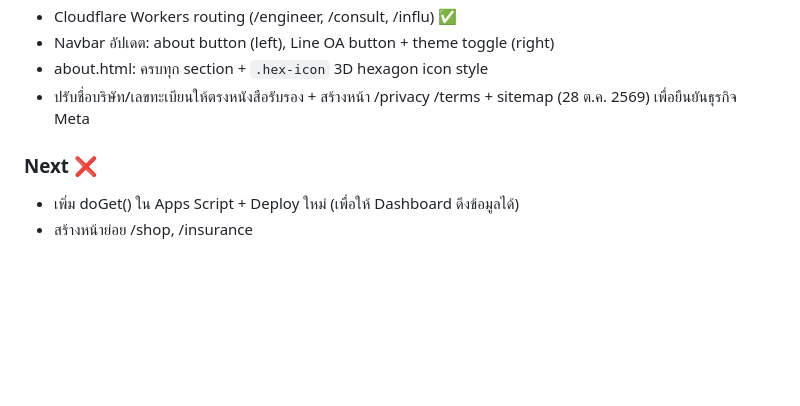
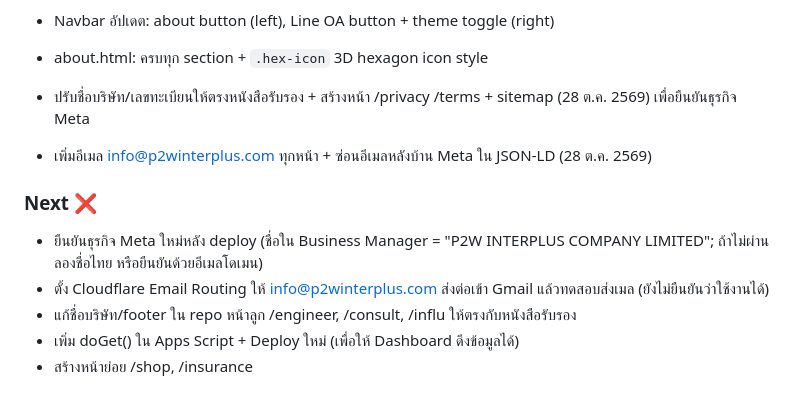
Before and after one commit to p2winterplus-oss/P2W-Main, a Markdown page: CLAUDE.md, the part around the change. Rendered like a GitHub page; blank space fills up the shorter version.

Commit message:
Update CLAUDE.md progress and next steps
Co-Authored-By: Claude Sonnet 5.5 <noreply@anthropic.com>

```diff
--- a/CLAUDE.md
+++ b/CLAUDE.md
@@ -127,6 +127,11 @@ Entry point ของ P2W INTERPLUS ทั้งหมด — ลูกค้า
 - about.html: ครบทุก section + `.hex-icon` 3D hexagon icon style
 - ปรับชื่อบริษัท/เลขทะเบียนให้ตรงหนังสือรับรอง + สร้างหน้า /privacy /terms + sitemap (28 ต.ค. 2569) เพื่อยืนยันธุรกิจ Meta
 
+- เพิ่มอีเมล info@p2winterplus.com ทุกหน้า + ซ่อนอีเมลหลังบ้าน Meta ใน JSON-LD (28 ต.ค. 2569)
+
 ### Next ❌
+- ยืนยันธุรกิจ Meta ใหม่หลัง deploy (ชื่อใน Business Manager = "P2W INTERPLUS COMPANY LIMITED"; ถ้าไม่ผ่านลองชื่อไทย หรือยืนยันด้วยอีเมลโดเมน)
+- ตั้ง Cloudflare Email Routing ให้ info@p2winterplus.com ส่งต่อเข้า Gmail แล้วทดสอบส่งเมล (ยังไม่ยืนยันว่าใช้งานได้)
+- แก้ชื่อบริษัท/footer ใน repo หน้าลูก /engineer, /consult, /influ ให้ตรงกับหนังสือรับรอง
 - เพิ่ม doGet() ใน Apps Script + Deploy ใหม่ (เพื่อให้ Dashboard ดึงข้อมูลได้)
 - สร้างหน้าย่อย /shop, /insurance
```
